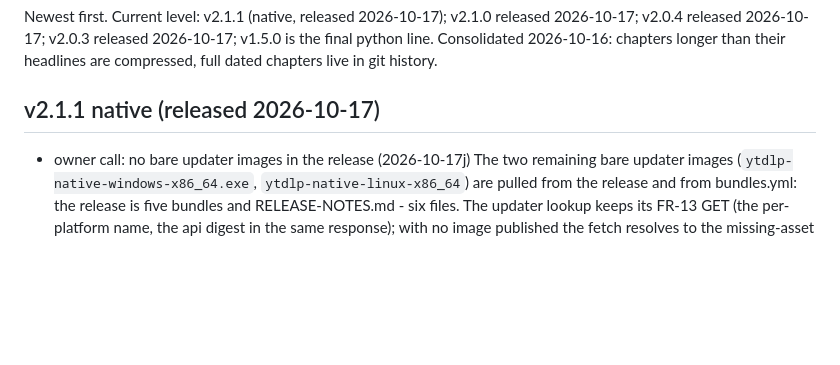
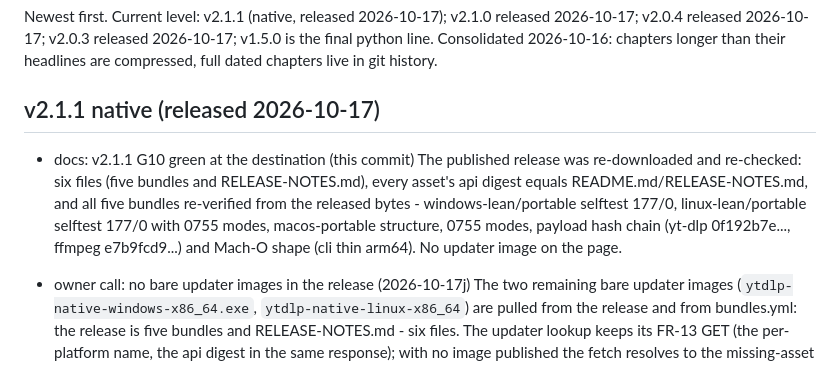
Before and after one commit to chezhenkie/ytdlp-cli-youtube-downloader, a Markdown page: CHANGELOG.md, the part around the change. Drawn GitHub-style; blank space fills up the shorter version.

```diff
--- a/CHANGELOG.md
+++ b/CHANGELOG.md
@@ -4,6 +4,9 @@ changelog
 Newest first. Current level: v2.1.1 (native, released 2026-10-17); v2.1.0 released 2026-10-17; v2.0.4 released 2026-10-17; v2.0.3 released 2026-10-17; v1.5.0 is the final python line. Consolidated 2026-10-16: chapters longer than their headlines are compressed, full dated chapters live in git history.
 
 ## v2.1.1 native (released 2026-10-17)
+
+- docs: v2.1.1 G10 green at the destination (this commit)
+The published release was re-downloaded and re-checked: six files (five bundles and RELEASE-NOTES.md), every asset's api digest equals README.md/RELEASE-NOTES.md, and all five bundles re-verified from the released bytes - windows-lean/portable selftest 177/0, linux-lean/portable selftest 177/0 with 0755 modes, macos-portable structure, 0755 modes, payload hash chain (yt-dlp 0f192b7e..., ffmpeg e7b9fcd9...) and Mach-O shape (cli thin arm64). No updater image on the page.
 
 - owner call: no bare updater images in the release (2026-10-17j)
 The two remaining bare updater images (`ytdlp-native-windows-x86_64.exe`, `ytdlp-native-linux-x86_64`) are pulled from the release and from bundles.yml: the release is five bundles and RELEASE-NOTES.md - six files. The updater lookup keeps its FR-13 GET (the per-platform name, the api digest in the same response); with no image published the fetch resolves to the missing-asset refusal ("no published cli build for <platform>", silent in the daily check, printed by --update; yt-dlp -U untouched) on every platform now, macOS since 2026-10-17h. README, release notes and specsheet updated.
```
Also changed, not shown: specsheet/06-phases-and-gates.md (+4 -0 lines).
